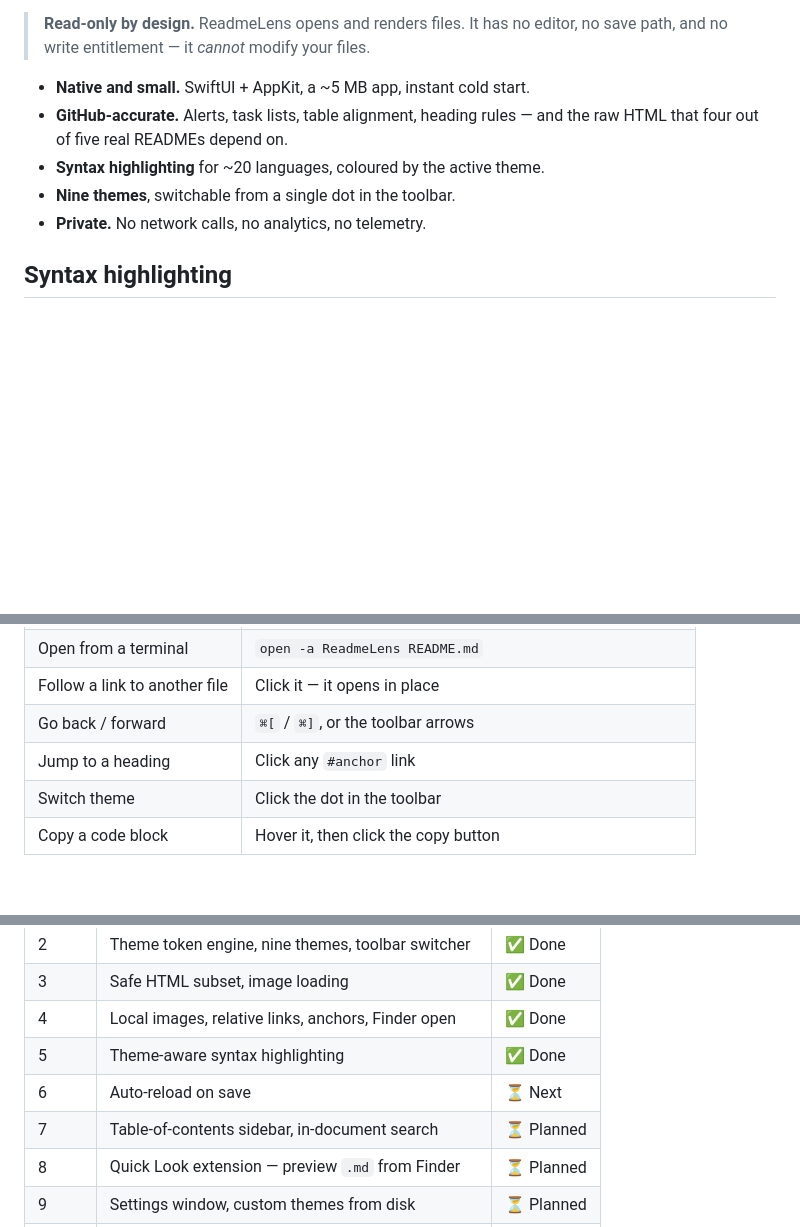
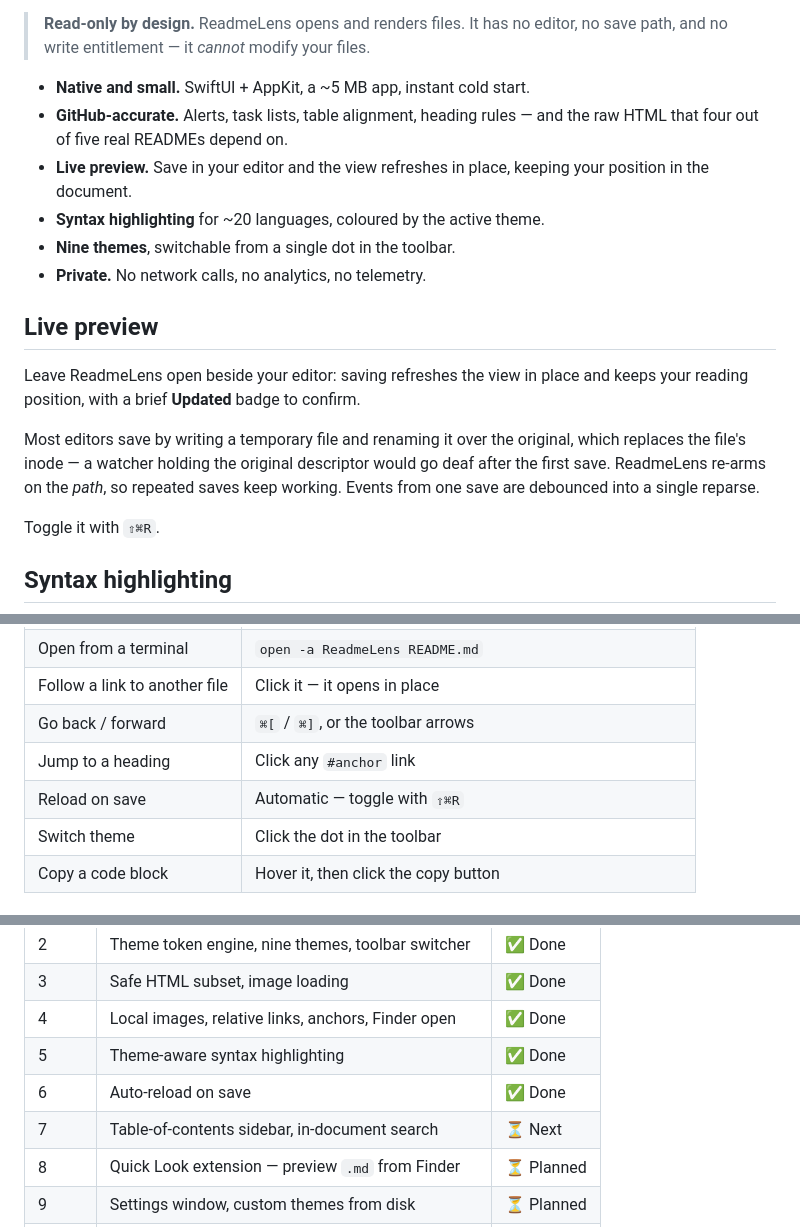
Before and after one commit to SolankiYogesh/ReadmeLens, a Markdown page: README.md, 3 parts joined by grey strips. Drawn GitHub-style; blank space fills up the shorter version.

```diff
--- a/README.md
+++ b/README.md
@@ -34,9 +34,24 @@ job properly.
 - **Native and small.** SwiftUI + AppKit, a ~5 MB app, instant cold start.
 - **GitHub-accurate.** Alerts, task lists, table alignment, heading rules — and
   the raw HTML that four out of five real READMEs depend on.
+- **Live preview.** Save in your editor and the view refreshes in place,
+  keeping your position in the document.
 - **Syntax highlighting** for ~20 languages, coloured by the active theme.
 - **Nine themes**, switchable from a single dot in the toolbar.
 - **Private.** No network calls, no analytics, no telemetry.
+
+## Live preview
+
+Leave ReadmeLens open beside your editor: saving refreshes the view in place and
+keeps your reading position, with a brief **Updated** badge to confirm.
+
+Most editors save by writing a temporary file and renaming it over the original,
+which replaces the file's inode — a watcher holding the original descriptor
+would go deaf after the first save. ReadmeLens re-arms on the *path*, so
+repeated saves keep working. Events from one save are debounced into a single
+reparse.
+
+Toggle it with `⇧⌘R`.
 
 ## Syntax highlighting
 
@@ -122,6 +137,7 @@ swift Tools/GenerateAppIcon.swift Resources/Assets.xcassets/AppIcon.appiconset
 | Follow a link to another file | Click it — it opens in place |
 | Go back / forward | `⌘[` / `⌘]`, or the toolbar arrows |
 | Jump to a heading | Click any `#anchor` link |
+| Reload on save | Automatic — toggle with `⇧⌘R` |
 | Switch theme | Click the dot in the toolbar |
 | Copy a code block | Hover it, then click the copy button |
 
@@ -185,8 +201,8 @@ baseline; inside an HTML block they shift correctly.
 | 3 | Safe HTML subset, image loading | ✅ Done |
 | 4 | Local images, relative links, anchors, Finder open | ✅ Done |
 | 5 | Theme-aware syntax highlighting | ✅ Done |
-| 6 | Auto-reload on save | ⏳ Next |
-| 7 | Table-of-contents sidebar, in-document search | ⏳ Planned |
+| 6 | Auto-reload on save | ✅ Done |
+| 7 | Table-of-contents sidebar, in-document search | ⏳ Next |
 | 8 | Quick Look extension — preview `.md` from Finder | ⏳ Planned |
 | 9 | Settings window, custom themes from disk | ⏳ Planned |
 | 10 | Export to PDF, zoom, reading mode | ⏳ Planned |
```
Also changed, not shown: Resources/Welcome.md (+15 -5 lines), docs/screenshot-dracula.png, docs/screenshot-solarized-light.png, 6 other files.
